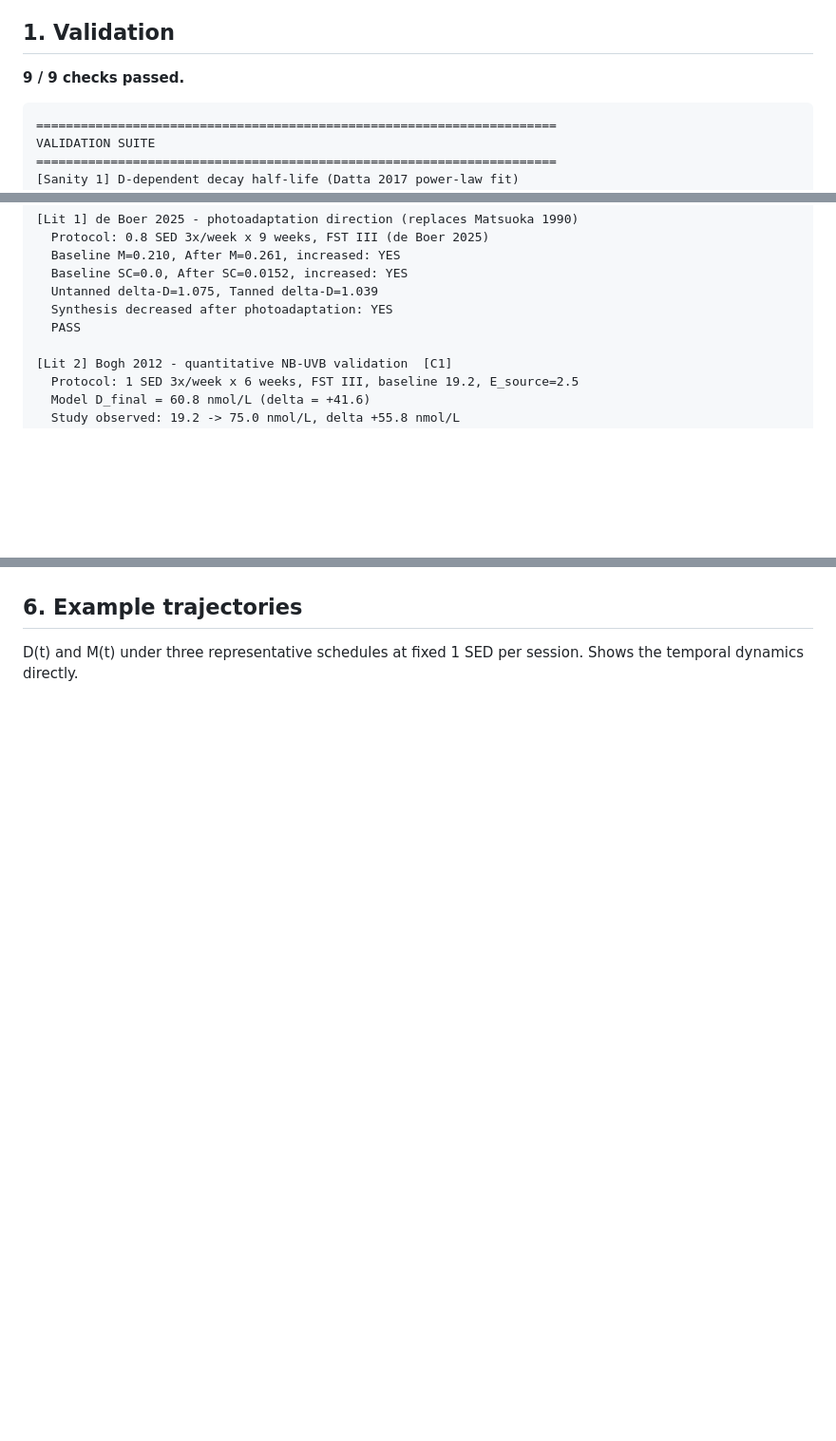
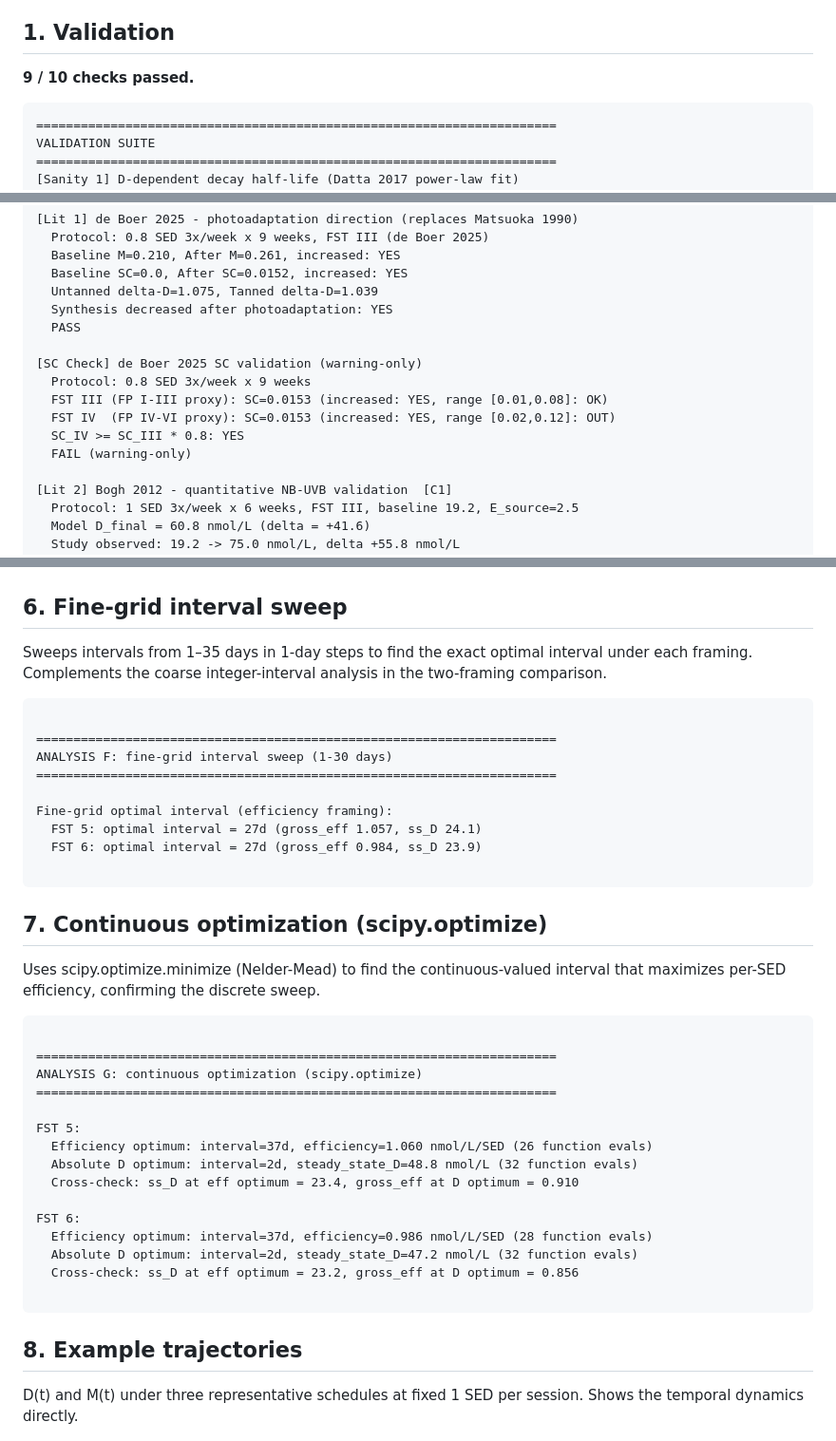
Before and after one commit to AN00927/Sun-Exposure-Intervals, a Markdown page: RESULTS.md, 3 parts joined by grey strips. Shown at 95% size. Rendered like a GitHub page; blank space fills up the shorter version.

````diff
--- a/RESULTS.md
+++ b/RESULTS.md
@@ -4,7 +4,7 @@ This report is generated by `run_all.py`. It captures the validation suite outpu
 
 ## 1. Validation
 
-**9 / 9 checks passed.**
+**9 / 10 checks passed.**
 
 ```
 ======================================================================
@@ -34,6 +34,13 @@ VALIDATION SUITE
   Untanned delta-D=1.075, Tanned delta-D=1.039
   Synthesis decreased after photoadaptation: YES
   PASS
+
+[SC Check] de Boer 2025 SC validation (warning-only)
+  Protocol: 0.8 SED 3x/week x 9 weeks
+  FST III (FP I-III proxy): SC=0.0153 (increased: YES, range [0.01,0.08]: OK)
+  FST IV  (FP IV-VI proxy): SC=0.0153 (increased: YES, range [0.02,0.12]: OUT)
+  SC_IV >= SC_III * 0.8: YES
+  FAIL (warning-only)
 
 [Lit 2] Bogh 2012 - quantitative NB-UVB validation  [C1]
   Protocol: 1 SED 3x/week x 6 weeks, FST III, baseline 19.2, E_source=2.5
@@ -241,7 +248,45 @@ Framing 2 (matched 1 SED per session):
 
 ![two framings](figs/two_framings.png)
 
-## 6. Example trajectories
+## 6. Fine-grid interval sweep
+
+Sweeps intervals from 1–35 days in 1-day steps to find the exact optimal interval under each framing. Complements the coarse integer-interval analysis in the two-framing comparison.
+
+```
+
+======================================================================
+ANALYSIS F: fine-grid interval sweep (1-30 days)
+======================================================================
+
+Fine-grid optimal interval (efficiency framing):
+  FST 5: optimal interval = 27d (gross_eff 1.057, ss_D 24.1)
+  FST 6: optimal interval = 27d (gross_eff 0.984, ss_D 23.9)
+
+```
+
+## 7. Continuous optimization (scipy.optimize)
+
+Uses scipy.optimize.minimize (Nelder-Mead) to find the continuous-valued interval that maximizes per-SED efficiency, confirming the discrete sweep.
+
+```
+
+======================================================================
+ANALYSIS G: continuous optimization (scipy.optimize)
+======================================================================
+
+FST 5:
+  Efficiency optimum: interval=37d, efficiency=1.060 nmol/L/SED (26 function evals)
+  Absolute D optimum: interval=2d, steady_state_D=48.8 nmol/L (32 function evals)
+  Cross-check: ss_D at eff optimum = 23.4, gross_eff at D optimum = 0.910
+
+FST 6:
+  Efficiency optimum: interval=37d, efficiency=0.986 nmol/L/SED (28 function evals)
+  Absolute D optimum: interval=2d, steady_state_D=47.2 nmol/L (32 function evals)
+  Cross-check: ss_D at eff optimum = 23.2, gross_eff at D optimum = 0.856
+
+```
+
+## 8. Example trajectories
 
 D(t) and M(t) under three representative schedules at fixed 1 SED per session. Shows the temporal dynamics directly.
 
````
Also changed, not shown: other parts of RESULTS.md (+2 -2 lines), README.md (+21 -7 lines), figs/fine_grid_efficiency.png (added), 4 other files.
